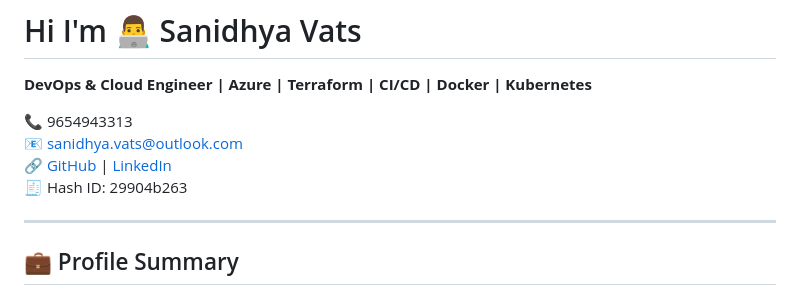
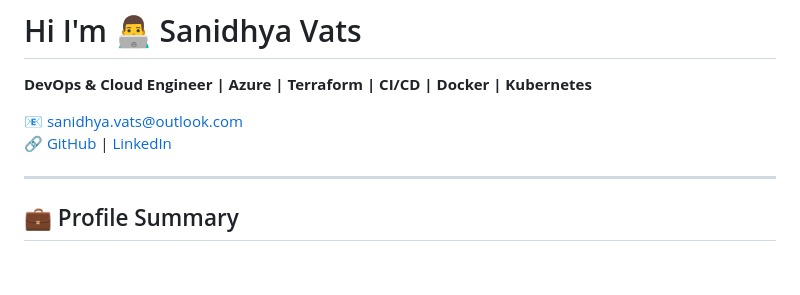
Before and after one commit to Sanidhya-Vats/Sanidhya-Vats, a Markdown page: README.md, the part around the change. GitHub-like rendering; blank space fills up the shorter version.

```diff
--- a/README.md
+++ b/README.md
@@ -2,10 +2,9 @@
 
 **DevOps & Cloud Engineer | Azure | Terraform | CI/CD | Docker | Kubernetes**
 
-📞 9654943313
+
 📧 [sanidhya.vats@outlook.com](mailto:sanidhya.vats@outlook.com)
 🔗 [GitHub](https://github.com/Sanidhya-Vats) | [LinkedIn](https://www.linkedin.com/in/sanidhya-vats)
-🧾 Hash ID: 29904b263
 
 ---
 
```
